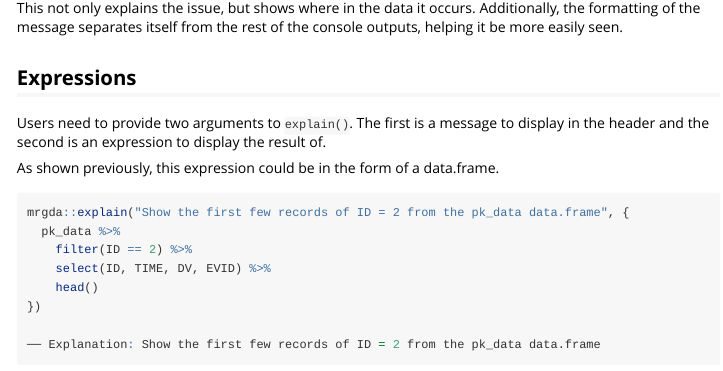
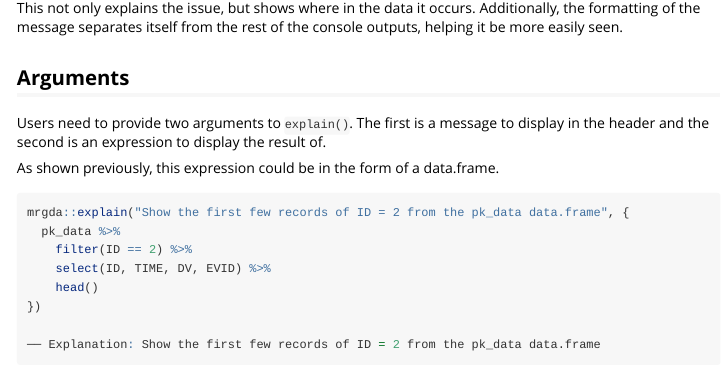
Before and after one commit to metrumresearchgroup/mrgda, an R Markdown document (vignettes/explain-code.Rmd): the page in a window 1100 px wide, from 800 px down. Rendered offline with R 4.5, knitr and Pandoc, with nearby package versions; some code elsewhere in the file could not run offline.

Commit message:
Update section title

```diff
--- a/vignettes/explain-code.Rmd
+++ b/vignettes/explain-code.Rmd
@@ -67,7 +67,7 @@ This not only explains the issue, but shows where in the data it occurs.
 Additionally, the formatting of the message separates itself from the rest of
 the console outputs, helping it be more easily seen.
 
-## Expressions
+## Arguments
 
 Users need to provide two arguments to `explain()`. The first is a message
 to display in the header and the second is an expression to display the result of.
```
